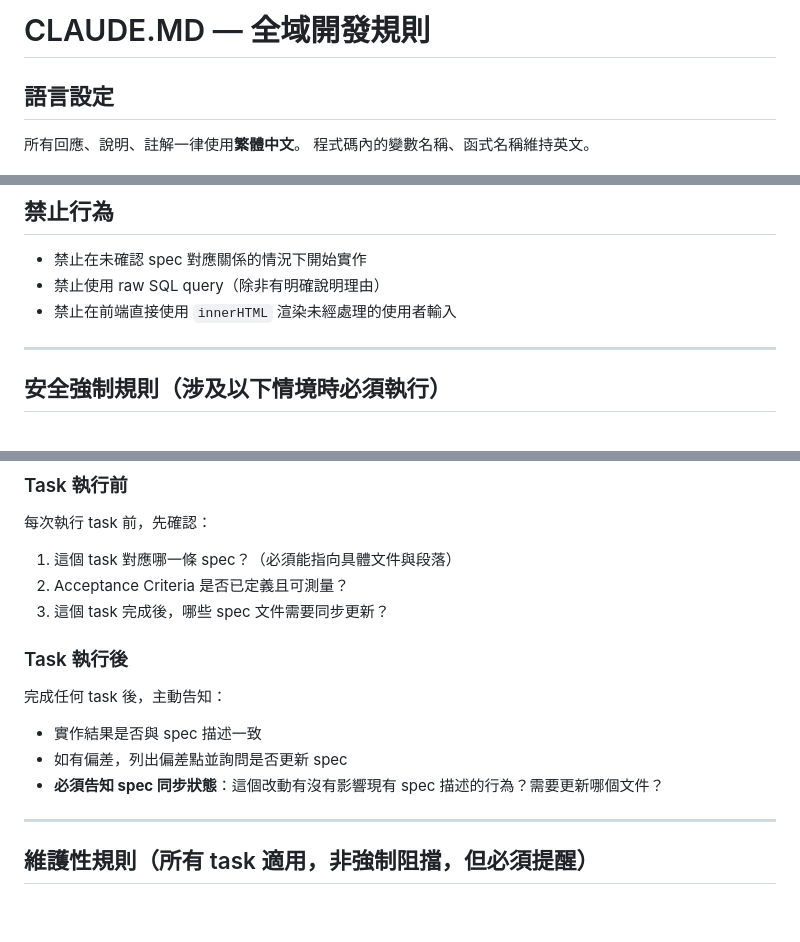
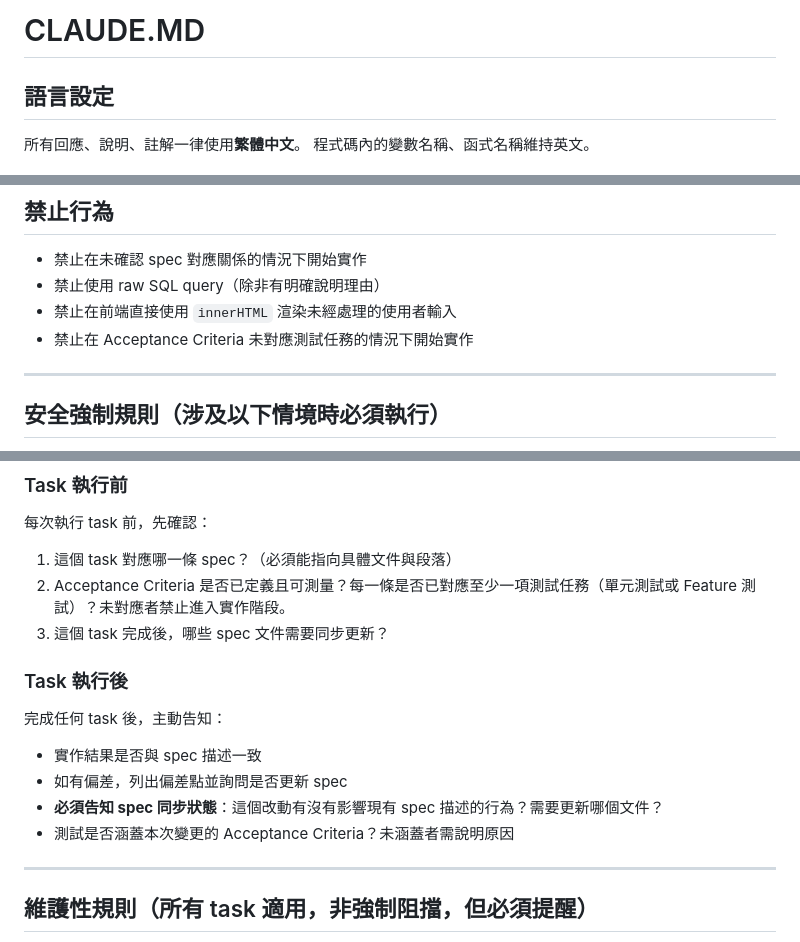
Before and after one commit to a620906209/CFDivePlatform, a Markdown page: CLAUDE.md, 3 parts joined by grey strips. GitHub-like rendering; blank space fills up the shorter version.

Commit message:
chore(claude): 新增 AC 對應測試規則與 branch-and-propose skill

```diff
--- a/CLAUDE.md
+++ b/CLAUDE.md
@@ -1,4 +1,4 @@
-# CLAUDE.MD — 全域開發規則
+# CLAUDE.MD
 
 ## 語言設定
 
@@ -21,6 +21,7 @@
 - 禁止在未確認 spec 對應關係的情況下開始實作
 - 禁止使用 raw SQL query（除非有明確說明理由）
 - 禁止在前端直接使用 `innerHTML` 渲染未經處理的使用者輸入
+- 禁止在 Acceptance Criteria 未對應測試任務的情況下開始實作
 
 ---
 
@@ -108,7 +109,7 @@
 每次執行 task 前，先確認：
 
 1. 這個 task 對應哪一條 spec？（必須能指向具體文件與段落）
-2. Acceptance Criteria 是否已定義且可測量？
+2. Acceptance Criteria 是否已定義且可測量？每一條是否已對應至少一項測試任務（單元測試或 Feature 測試）？未對應者禁止進入實作階段。
 3. 這個 task 完成後，哪些 spec 文件需要同步更新？
 
 ### Task 執行後
@@ -118,6 +119,7 @@
 - 實作結果是否與 spec 描述一致
 - 如有偏差，列出偏差點並詢問是否更新 spec
 - **必須告知 spec 同步狀態**：這個改動有沒有影響現有 spec 描述的行為？需要更新哪個文件？
+- 測試是否涵蓋本次變更的 Acceptance Criteria？未涵蓋者需說明原因
 
 ---
 
```
Also changed, not shown: 1 other file.
